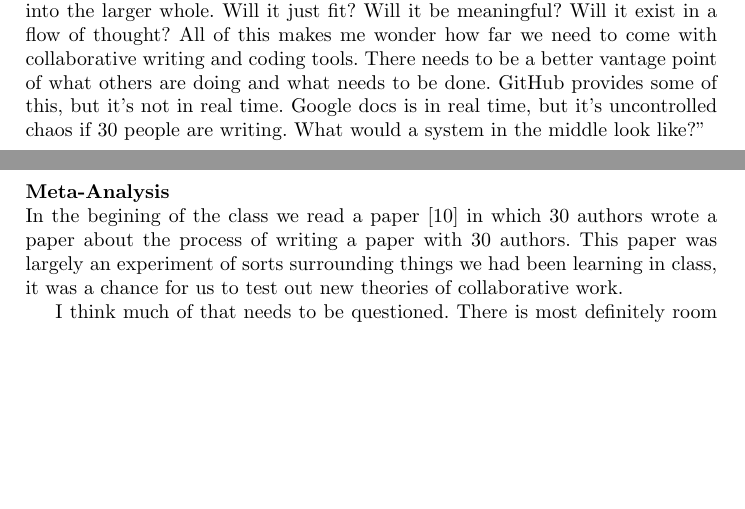
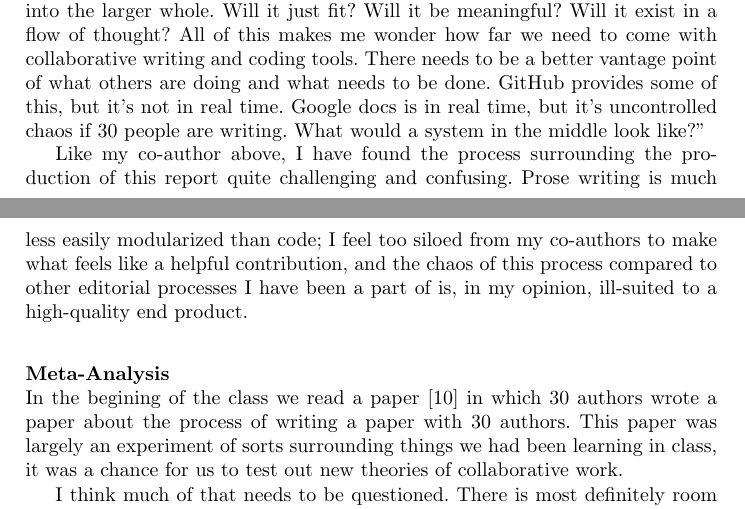
Before and after one commit to sbenthall/i290m-ocpp-site, a LaTeX thesis (report/collective_report.tex, which reads report/chapters/chunks/080_meta-analysis.tex): two parts of pages 16 and 17 of 18, joined at a grey line, cut so that both start at the same text, the shorter picture padded with empty space. Compiled offline with pdfLaTeX.

Commit message:
adding my comments to the meta-analysis section about the process of report writing

```diff
--- a/report/chapters/chunks/080_meta-analysis.tex
+++ b/report/chapters/chunks/080_meta-analysis.tex
@@ -1,2 +1,7 @@
 \mysubsubsection{Commentary on the Process of Writing This Report}
 ``Commentary on the process of writing this report: I'm lost. I can't see what others are writing and I have no perspective on how this paragraph will fit into the larger whole. Will it just fit? Will it be meaningful? Will it exist in a flow of thought? All of this makes me wonder how far we need to come with collaborative writing and coding tools. There needs to be a better vantage point of what others are doing and what needs to be done. GitHub provides some of this, but it's not in real time. Google docs is in real time, but it's uncontrolled chaos if 30 people are writing. What would a system in the middle look like?"
+
+Like my co-author above, I have found the process surrounding the production of this report quite challenging and confusing.
+Prose writing is much less easily modularized than code; I feel too siloed from my co-authors to make what feels like a helpful
+contribution, and the chaos of this process compared to other editorial processes I have been a part of is, in my opinion, ill-suited
+to a high-quality end product.
```
